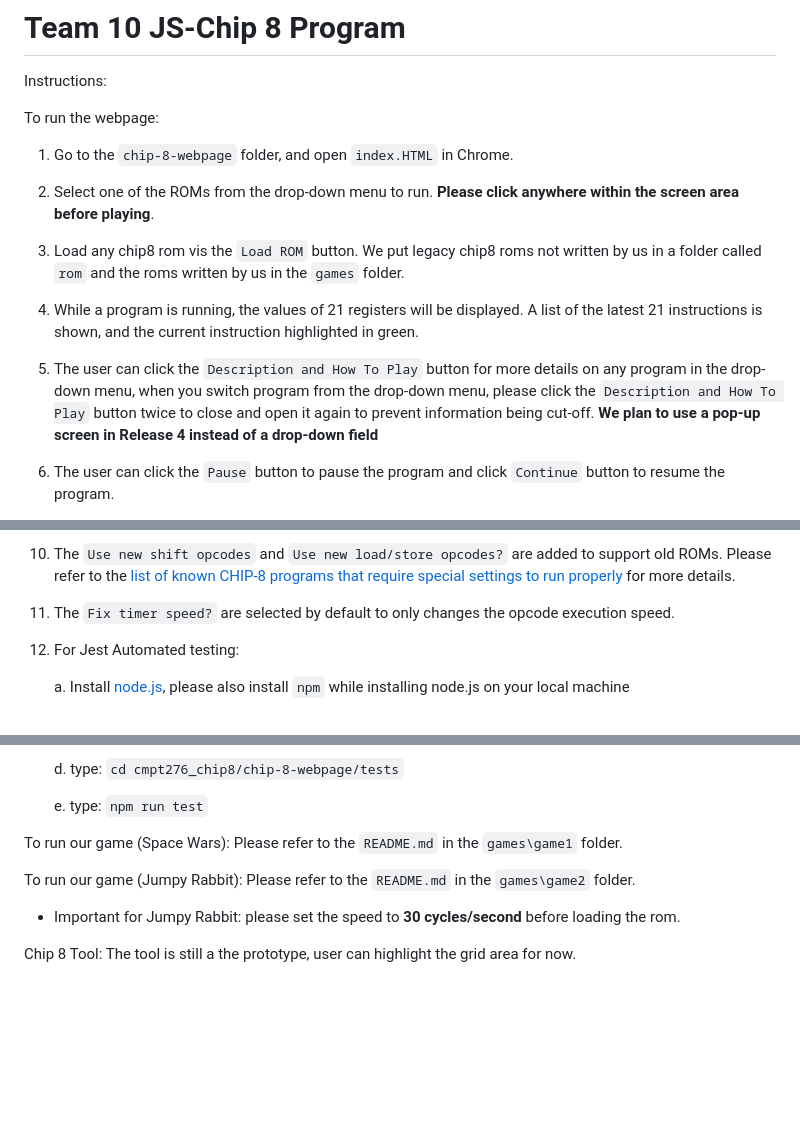
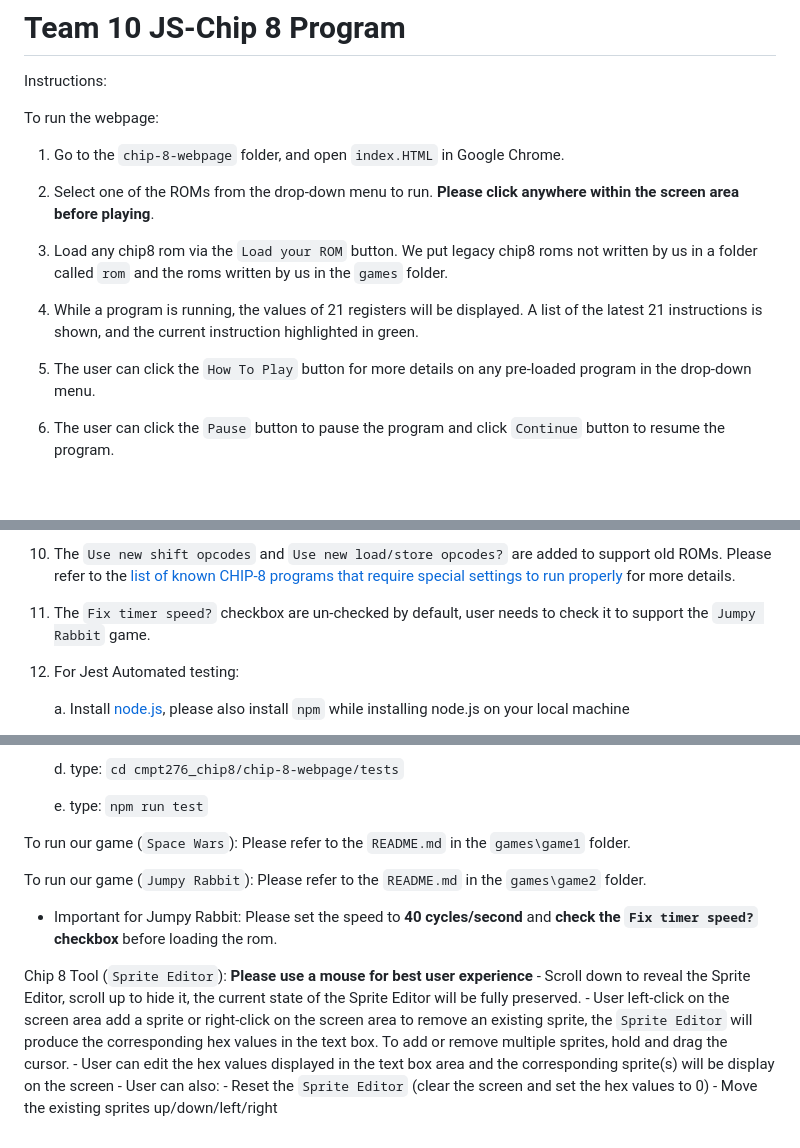
Before and after one commit to alidanapour/chip8_emulator, a Markdown page: README.md, 3 parts joined by grey strips. GitHub-like rendering; blank space fills up the shorter version.

Commit message:
removed future interface folder, update README.md

```diff
--- a/README.md
+++ b/README.md
@@ -4,17 +4,17 @@ Instructions:
 
 To run the webpage:
 
-1. Go to the `chip-8-webpage` folder, and open `index.HTML` in Chrome.
+1. Go to the `chip-8-webpage` folder, and open `index.HTML` in Google Chrome.
 2. Select one of the ROMs from the drop-down menu to run. **Please click anywhere within the screen area before playing**.
-3. Load any chip8 rom vis the `Load ROM` button. We put legacy chip8 roms not written by us in a folder called `rom` and the roms written by us in the `games` folder.
+3. Load any chip8 rom via the `Load your ROM` button. We put legacy chip8 roms not written by us in a folder called `rom` and the roms written by us in the `games` folder.
 4. While a program is running, the values of 21  registers will be displayed. A list of the latest 21 instructions is shown, and the current instruction highlighted in green.
-5. The user can click the `Description and How To Play` button for more details on any program in the drop-down menu, when you switch program from the drop-down menu, please click the `Description and How To Play` button twice to close and open it again to prevent information being cut-off. **We plan to use a pop-up screen in Release 4 instead of a drop-down field**
+5. The user can click the `How To Play` button for more details on any pre-loaded program in the drop-down menu.
 6. The user can click the `Pause` button to pause the program and click `Continue` button to resume the program.
 7. The user can click the `Step Forward` and `Step Backward` button move one instruction forward or backward at a time.
 8. User can change the Emulator speed via the second drop-down, the default speed is 8 cycles/frames before or while the program runs.
 9. When the `Reset` button is click, the Emulator memory, register and speed to set to their original values. The instructions and register displays are cleared, but the test out put remain, since the test program acts on a different CPU object.
 10. The `Use new shift opcodes` and `Use new load/store opcodes?` are added to support old ROMs. Please refer to the [list of known CHIP-8 programs that require special settings to run properly](https://github.com/tomdaley92/Kiwi8/issues/9) for more details.
-11. The `Fix timer speed?` are selected by default to only changes the opcode execution speed.
+11. The `Fix timer speed?` checkbox are un-checked by default, user needs to check it to support the `Jumpy Rabbit` game.
 12. For Jest Automated testing:
 
     a. Install [node.js](https://nodejs.org/en/), please also install `npm` while installing node.js on your local machine
@@ -34,9 +34,15 @@ To run the webpage:
 
     e. type: `npm run test`
 
-To run our game (Space Wars): Please refer to the `README.md` in the `games\game1` folder.
+To run our game (`Space Wars`): Please refer to the `README.md` in the `games\game1` folder.
 
-To run our game (Jumpy Rabbit): Please refer to the `README.md` in the `games\game2` folder.
- - Important for Jumpy Rabbit: please set the speed to **30 cycles/second** before loading the rom.
+To run our game (`Jumpy Rabbit`): Please refer to the `README.md` in the `games\game2` folder.
+ - Important for Jumpy Rabbit: Please set the speed to **40 cycles/second** and **check the `Fix timer speed?` checkbox** before loading the rom.
 
- Chip 8 Tool: The tool is still a the prototype, user can highlight the grid area for now.
+ Chip 8 Tool (`Sprite Editor`): **Please use a mouse for best user experience**
+    - Scroll down to reveal the Sprite Editor, scroll up to hide it, the current state of the Sprite Editor will be fully preserved.
+    - User left-click on the screen area add a sprite or right-click on the screen area to remove an existing sprite, the `Sprite Editor` will produce the corresponding hex values in the text box. To add or remove multiple sprites, hold and drag the cursor.
+    - User can edit the hex values displayed in the text box area and the corresponding sprite(s) will be display on the screen
+    - User can also:
+        - Reset the `Sprite Editor` (clear the screen and set the hex values to 0)
+        - Move the existing sprites up/down/left/right
```
Also changed, not shown: Product_Document.md (+5 -3 lines), product_document_imgs/trello_example_R4.PNG (added), 5 other files.
